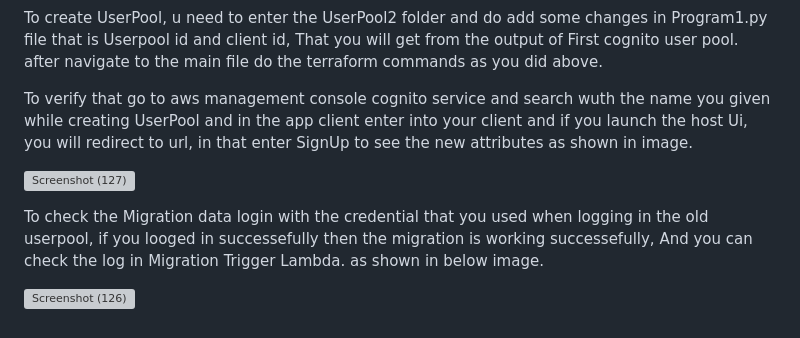
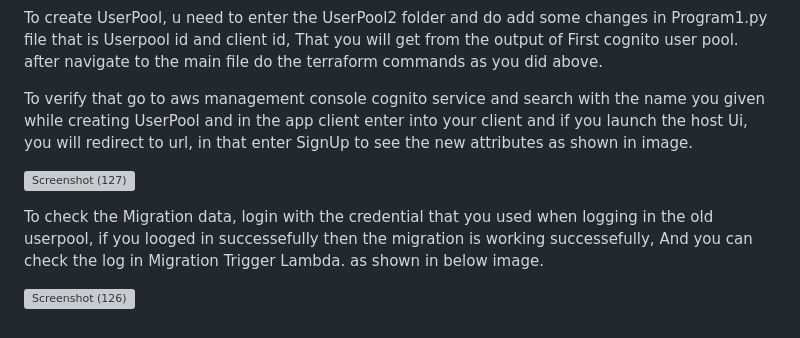
Before and after one commit to mugaliraghu/Cognito_app-migration-using-terraform, a Markdown page: README.md, the part around the change. GitHub-like rendering; grey boxes are pictures that could not be loaded.

```diff
--- a/README.md
+++ b/README.md
@@ -96,10 +96,10 @@ in the above user pool i have added only two attribute like Email and Password,
 To create UserPool, u need to enter the UserPool2 folder and do add some changes in Program1.py file that is Userpool id and client id, That you will get from the output of First cognito user pool.
 after navigate to the main file do the terraform commands as you did above.
 
-To verify that go to aws management console cognito service and search wuth the name you given while creating UserPool and in the  app client enter into your client and if you launch the host Ui, you will redirect to url, in that enter SignUp to see the new attributes as shown in image.
+To verify that go to aws management console cognito service and search with the name you given while creating UserPool and in the  app client enter into your client and if you launch the host Ui, you will redirect to url, in that enter SignUp to see the new attributes as shown in image.
 
 ![Screenshot (127)](https://user-images.githubusercontent.com/120295902/236803734-bc561cf4-36f7-41a5-a9ff-916ec8ab47bd.png)
 
-To check the Migration data login with the credential that you used when logging in the old userpool, if you looged in successefully then the migration is working successefully, And you can check the log in Migration Trigger Lambda. as shown in below image.
+To check the Migration data, login with the credential that you used when logging in the old userpool, if you looged in successefully then the migration is working successefully, And you can check the log in Migration Trigger Lambda. as shown in below image.
 
 ![Screenshot (126)](https://user-images.githubusercontent.com/120295902/236802816-8c63bc11-de15-4146-b97c-8eeaeca0cfc1.png)
```
